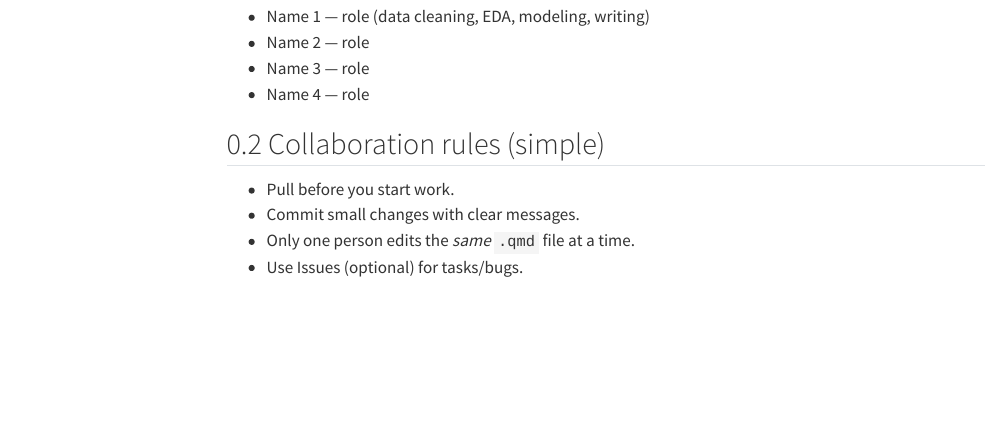
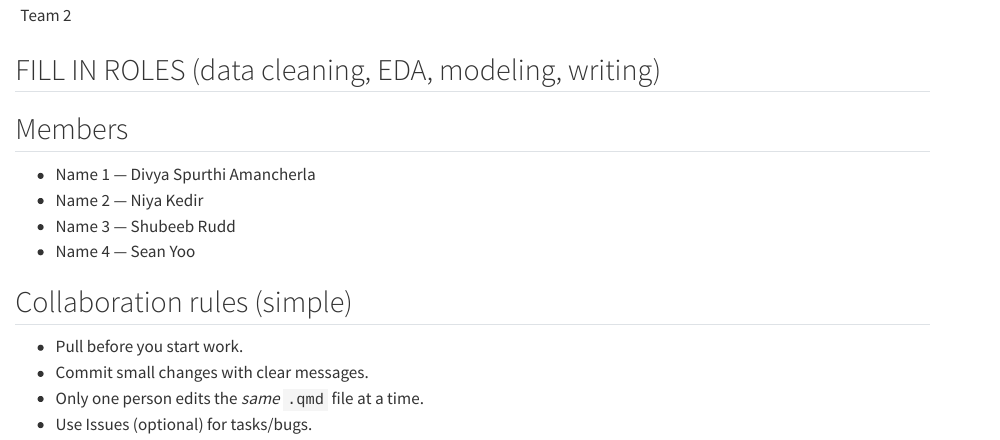
Before and after one commit to shubeebrudd/bnfo420, a Quarto document (team.qmd): the page in a window 1100 px wide, from 130 px down before the commit and from 0 px down after it. Rendered offline with R 4.5, knitr and Pandoc in place of Quarto, with nearby package versions; menus at the side of the page are left out.

Commit message:
Update team.qmd

```diff
--- a/team.qmd
+++ b/team.qmd
@@ -1,12 +1,12 @@
 ---
-title: "Team"
+Team 2
 ---
-
+## FILL IN ROLES (data cleaning, EDA, modeling, writing)
 ## Members
-- Name 1 — role (data cleaning, EDA, modeling, writing)
-- Name 2 — role
-- Name 3 — role
-- Name 4 — role
+- Name 1 — Divya Spurthi Amancherla
+- Name 2 — Niya Kedir
+- Name 3 — Shubeeb Rudd
+- Name 4 — Sean Yoo
 
 ## Collaboration rules (simple)
 - Pull before you start work.
```
